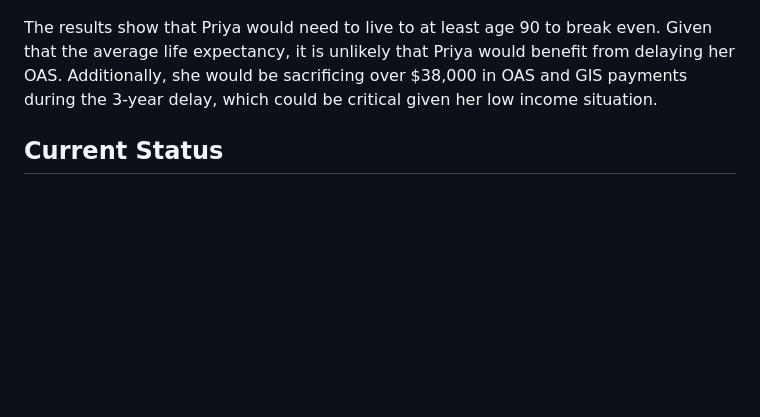
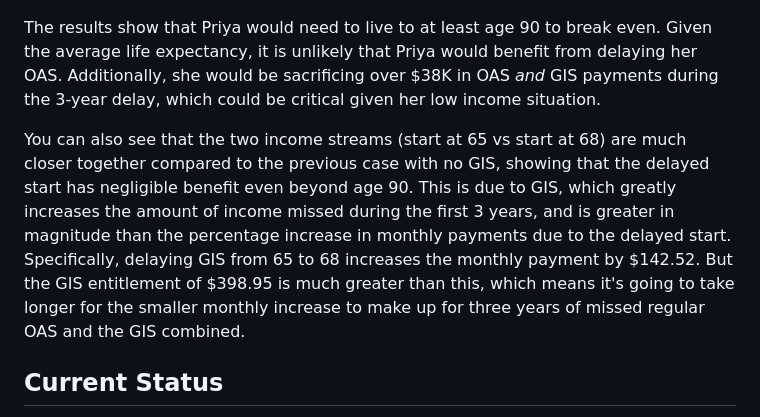
Before and after one commit to danielabar/oas-delay-calculator-prototype, a Markdown page: README.md, the part around the change. GitHub-like rendering; blank space fills up the shorter version.

Commit message:
more explanation of case study 2 with gis

```diff
--- a/README.md
+++ b/README.md
@@ -69,7 +69,9 @@ Priya has 37 years of residency in Canada, having immigrated from India at age 2
 
 ![38 years gis](doc-images/38-years-gis.png "38 years gis")
 
-The results show that Priya would need to live to at least age 90 to break even. Given that the average life expectancy, it is unlikely that Priya would benefit from delaying her OAS. Additionally, she would be sacrificing over $38,000 in OAS and GIS payments during the 3-year delay, which could be critical given her low income situation.
+The results show that Priya would need to live to at least age 90 to break even. Given the average life expectancy, it is unlikely that Priya would benefit from delaying her OAS. Additionally, she would be sacrificing over $38K in OAS *and* GIS payments during the 3-year delay, which could be critical given her low income situation.
+
+You can also see that the two income streams (start at 65 vs start at 68) are much closer together compared to the previous case with no GIS, showing that the delayed start has negligible benefit even beyond age 90. This is due to GIS, which greatly increases the amount of income missed during the first 3 years, and is greater in magnitude than the percentage increase in monthly payments due to the delayed start. Specifically, delaying GIS from 65 to 68 increases the monthly payment by $142.52. But the GIS entitlement of $398.95 is much greater than this, which means it's going to take longer for the smaller monthly increase to make up for three years of missed regular OAS and the GIS combined.
 
 ## Current Status
 
```
